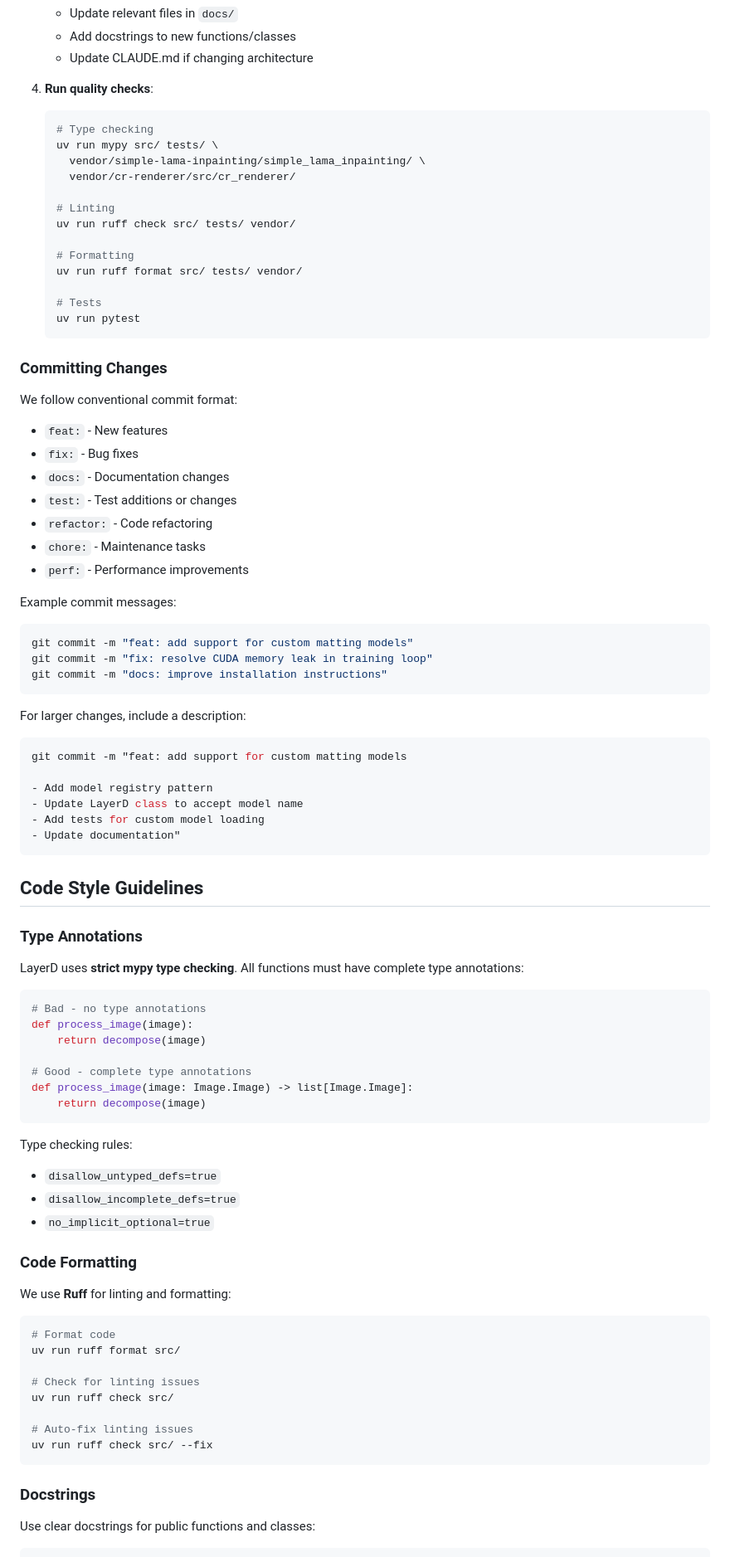
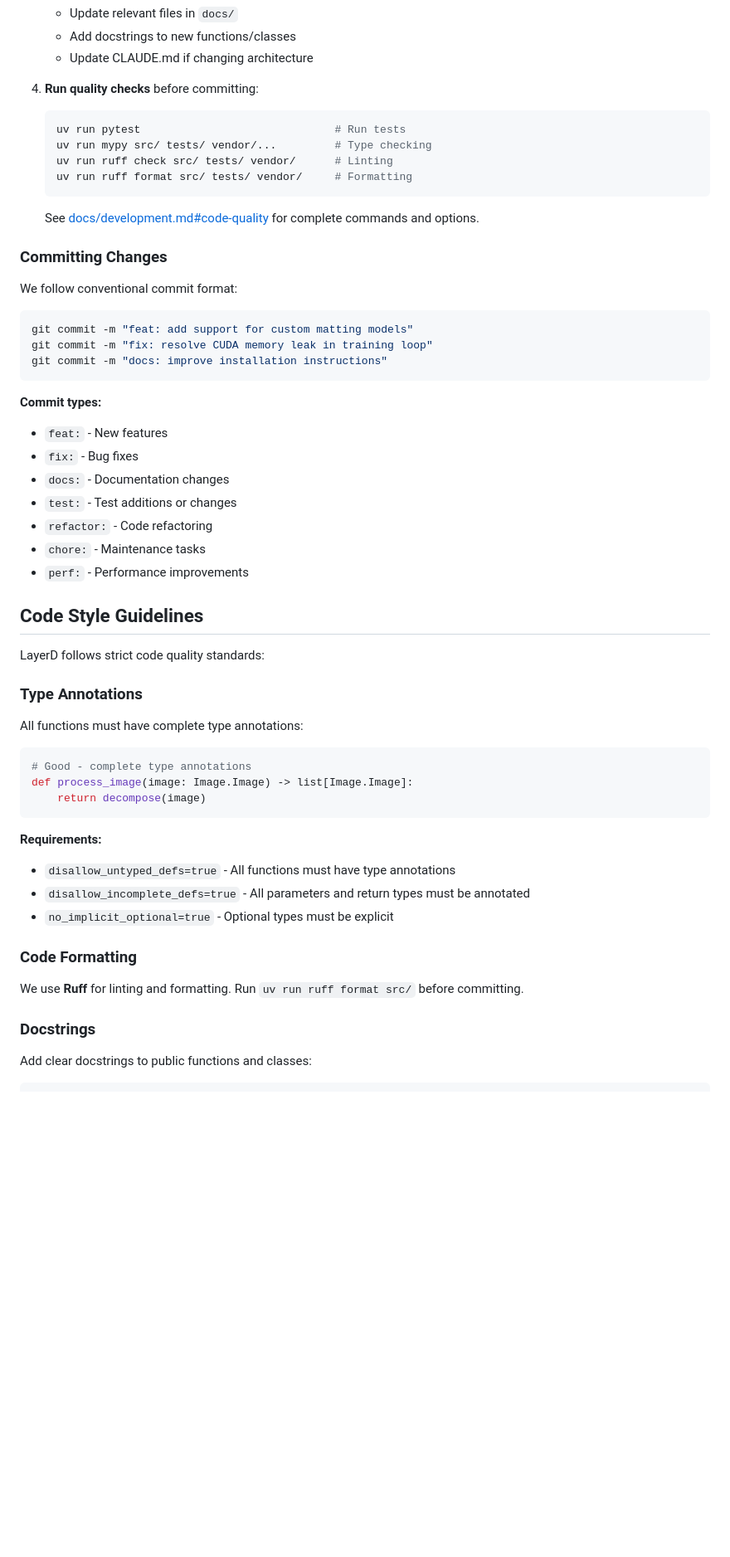
Before and after one commit to CyberAgentAILab/LayerD, a Markdown page: CONTRIBUTING.md, the part around one of its changes. Shown at 83% size. Drawn GitHub-style; blank space fills up the shorter version.

````diff
--- a/CONTRIBUTING.md
+++ b/CONTRIBUTING.md
@@ -88,27 +79,28 @@ For detailed development setup, see [docs/development.md](docs/development.md).
    - Add docstrings to new functions/classes
    - Update CLAUDE.md if changing architecture
 
-4. **Run quality checks**:
+4. **Run quality checks** before committing:
 
    ```bash
-   # Type checking
-   uv run mypy src/ tests/ \
-     vendor/simple-lama-inpainting/simple_lama_inpainting/ \
-     vendor/cr-renderer/src/cr_renderer/
+   uv run pytest                              # Run tests
+   uv run mypy src/ tests/ vendor/...         # Type checking
+   uv run ruff check src/ tests/ vendor/      # Linting
+   uv run ruff format src/ tests/ vendor/     # Formatting
+   ```
 
-   # Linting
-   uv run ruff check src/ tests/ vendor/
-
-   # Formatting
-   uv run ruff format src/ tests/ vendor/
-
-   # Tests
-   uv run pytest
-   ```
+   See [docs/development.md#code-quality](docs/development.md#code-quality) for complete commands and options.
 
 ### Committing Changes
 
 We follow conventional commit format:
+
+```bash
+git commit -m "feat: add support for custom matting models"
+git commit -m "fix: resolve CUDA memory leak in training loop"
+git commit -m "docs: improve installation instructions"
+```
+
+**Commit types:**
 
 - `feat:` - New features
 - `fix:` - Bug fixes
@@ -118,64 +110,32 @@ We follow conventional commit format:
 - `chore:` - Maintenance tasks
 - `perf:` - Performance improvements
 
-Example commit messages:
+## Code Style Guidelines
 
-```bash
-git commit -m "feat: add support for custom matting models"
-git commit -m "fix: resolve CUDA memory leak in training loop"
-git commit -m "docs: improve installation instructions"
-```
-
-For larger changes, include a description:
-
-```bash
-git commit -m "feat: add support for custom matting models
-
-- Add model registry pattern
-- Update LayerD class to accept model name
-- Add tests for custom model loading
-- Update documentation"
-```
-
-## Code Style Guidelines
+LayerD follows strict code quality standards:
 
 ### Type Annotations
 
-LayerD uses **strict mypy type checking**. All functions must have complete type annotations:
+All functions must have complete type annotations:
 
 ```python
-# Bad - no type annotations
-def process_image(image):
-    return decompose(image)
-
 # Good - complete type annotations
 def process_image(image: Image.Image) -> list[Image.Image]:
     return decompose(image)
 ```
 
-Type checking rules:
+**Requirements:**
 
-- `disallow_untyped_defs=true`
-- `disallow_incomplete_defs=true`
-- `no_implicit_optional=true`
+- `disallow_untyped_defs=true` - All functions must have type annotations
+- `disallow_incomplete_defs=true` - All parameters and return types must be annotated
+- `no_implicit_optional=true` - Optional types must be explicit
 
 ### Code Formatting
 
-We use **Ruff** for linting and formatting:
-
-```bash
-# Format code
-uv run ruff format src/
-
-# Check for linting issues
-uv run ruff check src/
-
-# Auto-fix linting issues
-uv run ruff check src/ --fix
-```
+We use **Ruff** for linting and formatting. Run `uv run ruff format src/` before committing.
 
 ### Docstrings
 
-Use clear docstrings for public functions and classes:
+Add clear docstrings to public functions and classes:
 
 ```python
````
Also changed, not shown: other parts of CONTRIBUTING.md (+19 -95 lines).
